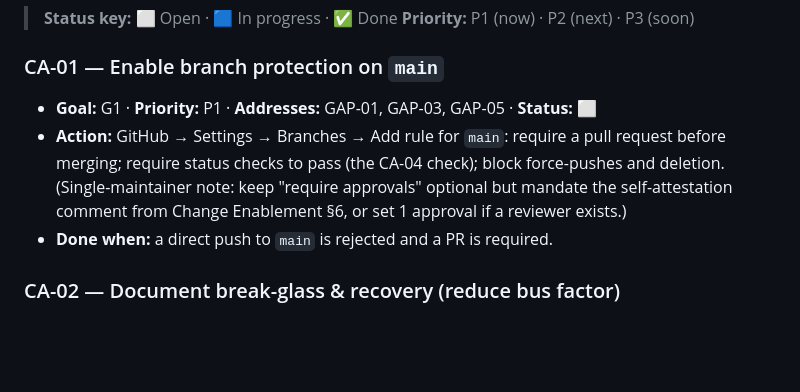
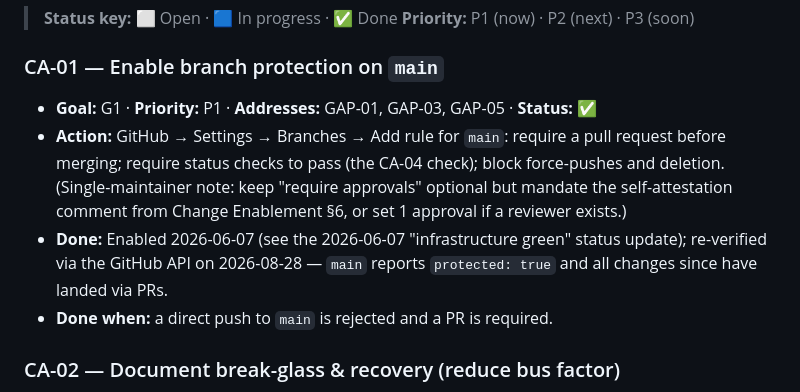
Before and after one commit to mattgiss/gyattchores, a Markdown page: docs/governance/continual-improvement.md, the part around one of its changes. Drawn GitHub-style; blank space fills up the shorter version.

```diff
--- a/docs/governance/continual-improvement.md
+++ b/docs/governance/continual-improvement.md
@@ -52,12 +52,15 @@ Keep the momentum        ── This register is reviewed every quarter.
 > **Priority:** P1 (now) · P2 (next) · P3 (soon)
 
 ### CA-01 — Enable branch protection on `main`
-- **Goal:** G1 · **Priority:** P1 · **Addresses:** GAP-01, GAP-03, GAP-05 · **Status:** ⬜
+- **Goal:** G1 · **Priority:** P1 · **Addresses:** GAP-01, GAP-03, GAP-05 · **Status:** ✅
 - **Action:** GitHub → Settings → Branches → Add rule for `main`:
   require a pull request before merging; require status checks to pass (the
   CA-04 check); block force-pushes and deletion. (Single-maintainer note: keep
   "require approvals" optional but mandate the self-attestation comment from
   Change Enablement §6, or set 1 approval if a reviewer exists.)
+- **Done:** Enabled 2026-06-07 (see the 2026-06-07 "infrastructure green"
+  status update); re-verified via the GitHub API on 2026-08-28 — `main`
+  reports `protected: true` and all changes since have landed via PRs.
 - **Done when:** a direct push to `main` is rejected and a PR is required.
 
 ### CA-02 — Document break-glass & recovery (reduce bus factor)
```
Also changed, not shown: other parts of docs/governance/continual-improvement.md (+31 -7 lines).
